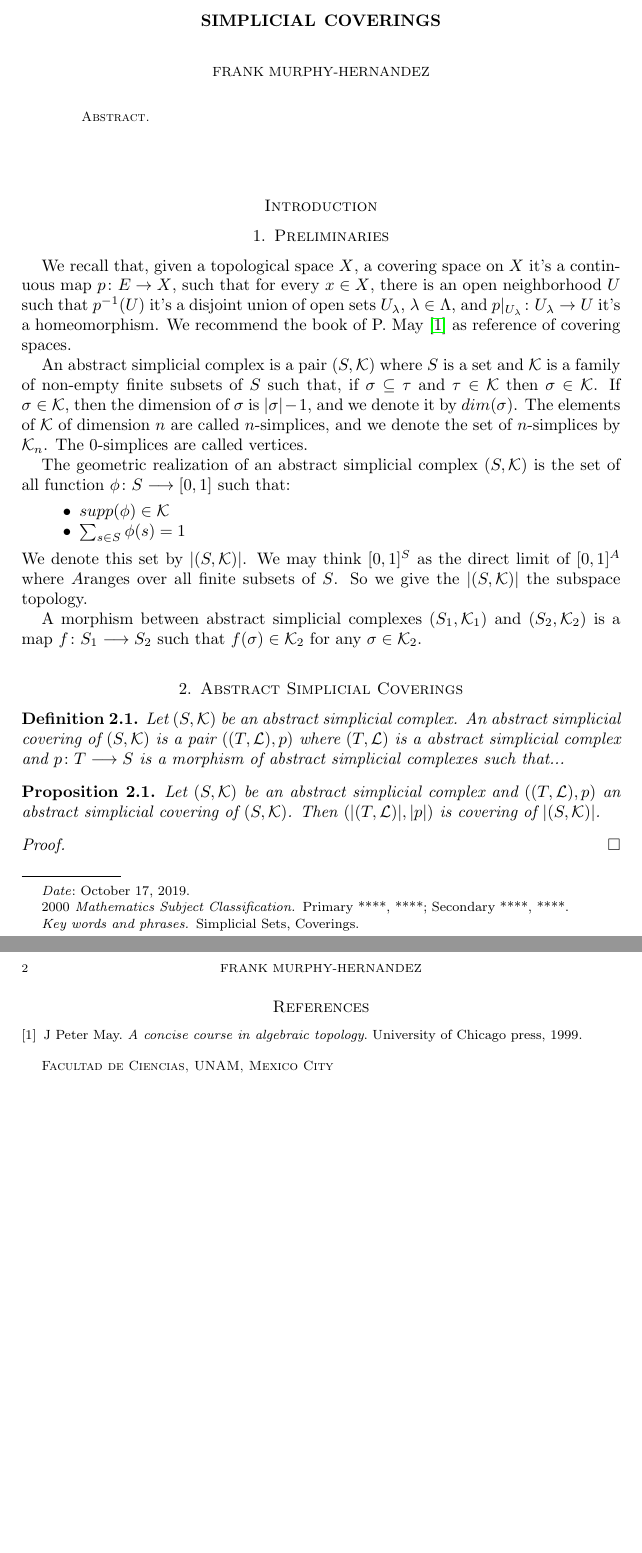
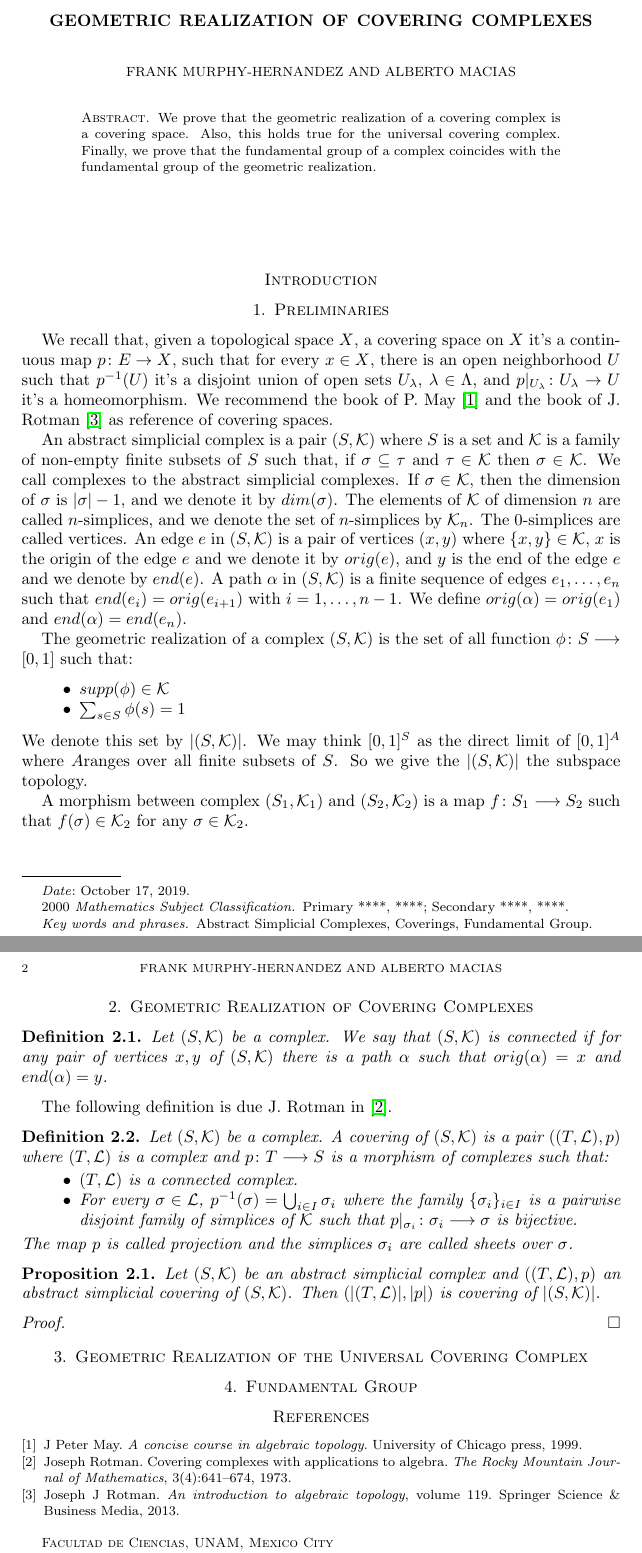
Before and after one commit to FMurphyHernandez/Simplical-Coverings, a LaTeX paper (Simplical Coverings.tex): two parts of pages 1 and 2 of 2, joined at a grey line, cut at the place of the change, the shorter picture padded with empty space. Compiled offline with pdfLaTeX.

Commit message:
Update Simplical Coverings.tex

```diff
--- a/Simplical Coverings.tex
+++ b/Simplical Coverings.tex
@@ -23,20 +23,24 @@
 
 \begin{document}
 
-\title{Simplicial Coverings}
+\title{Geometric Realization of Covering Complexes}
 
 \author{Frank Murphy-Hernandez}
 \address{Facultad de Ciencias, UNAM, Mexico City}
 \email{murphy@ciencias.unam.mx}
 
+\author{Alberto Macias}
+\address{Instituto de Matem\'aticas, UNAM, Mexico City}
+\email{}
+
 \subjclass[2000]{Primary ****, ****; Secondary ****, ****}
 
 \date{\today}
 
-\keywords{Simplicial Sets, Coverings}
+\keywords{Abstract Simplicial Complexes, Coverings, Fundamental Group}
 
 \begin{abstract}
-
+We prove that the geometric realization of a covering complex is a covering space. Also, this holds true for the universal covering complex. Finally, we prove that the fundamental group of a complex coincides with the fundamental group of the geometric realization.
 \end{abstract}
 
 \maketitle
@@ -52,28 +56,39 @@
 
 
 
-We recall that, given a topological space $X$, a covering space on $X$ it's a continuous map $p\colon E\to X$, such that for every $x\in X$, there is an open neighborhood $U$ such that $p^{-1}(U)$ it's a disjoint union of open sets $U_{\lambda}$, $\lambda\in\Lambda$, and $p|_{U_{\lambda}}\colon U_{\lambda}\to U$ it's a homeomorphism. We recommend the book of P. May \cite{may1999concise} as reference of covering spaces.
+We recall that, given a topological space $X$, a covering space on $X$ it's a continuous map $p\colon E\to X$, such that for every $x\in X$, there is an open neighborhood $U$ such that $p^{-1}(U)$ it's a disjoint union of open sets $U_{\lambda}$, $\lambda\in\Lambda$, and $p|_{U_{\lambda}}\colon U_{\lambda}\to U$ it's a homeomorphism. We recommend the book of P. May \cite{may1999concise} and the book of J. Rotman \cite{rotman2013introduction} as reference of covering spaces.
 
 
-An abstract simplicial complex is a pair $(S,\mathcal{K})$ where $S$ is a set and $\mathcal{K}$ is a family of non-empty finite subsets of $S$ such that, if $\sigma\subseteq \tau$ and $\tau\in \mathcal{K}$ then $\sigma\in\mathcal{K}$. If $\sigma\in \mathcal{K}$, then the dimension of $\sigma$ is $\vert\sigma\vert-1$, and we denote it by $dim(\sigma)$. The elements of $\mathcal{K}$ of dimension $n$ are called $n$-simplices, and we denote the set of $n$-simplices by $\mathcal{K}_n$. The $0$-simplices are called vertices.
+An abstract simplicial complex is a pair $(S,\mathcal{K})$ where $S$ is a set and $\mathcal{K}$ is a family of non-empty finite subsets of $S$ such that, if $\sigma\subseteq \tau$ and $\tau\in \mathcal{K}$ then $\sigma\in\mathcal{K}$. We call complexes to the abstract simplicial complexes.  If $\sigma\in \mathcal{K}$, then the dimension of $\sigma$ is $\vert\sigma\vert-1$, and we denote it by $dim(\sigma)$. The elements of $\mathcal{K}$ of dimension $n$ are called $n$-simplices, and we denote the set of $n$-simplices by $\mathcal{K}_n$. The $0$-simplices are called vertices. An edge $e$ in $(S,\mathcal{K})$ is a pair of vertices  $(x,y)$ where $\{x,y\}\in\mathcal{K}$, $x$ is the origin of the edge $e$ and we denote it by $orig(e)$, and $y$ is the end of the edge $e$ and we denote by $end(e)$. A path $\alpha$ in $(S,\mathcal{K})$ is a finite sequence of edges $e_1,\dots,e_n$ such that $end(e_i)=orig(e_{i+1})$ with $i=1,\dots,n-1$. We define $orig(\alpha)=orig(e_1)$ and $end(\alpha)=end(e_n)$.
 
-The geometric realization of an abstract simplicial  complex $(S,\mathcal{K})$ is the set of all function $\phi\colon S\longrightarrow [0,1]$ such that:
+The geometric realization of a complex $(S,\mathcal{K})$ is the set of all function $\phi\colon S\longrightarrow [0,1]$ such that:
 \begin{itemize}
 \item $supp(\phi)\in\mathcal{K}$
 \item $\sum_{s\in S}\phi(s)=1$
 \end{itemize}
 We denote this set by $\vert (S,\mathcal{K})\vert$. We may think $[0,1]^S$ as the direct limit of $[0,1]^A$ where $A$ranges over all finite subsets of $S$. So we give the $\vert (S,\mathcal{K})\vert$ the subspace topology.
 
- A morphism between  abstract simplicial complexes $(S_1,\mathcal{K}_1)$ and $(S_2,\mathcal{K}_2)$ is a map $f\colon S_1\longrightarrow S_2$ such that $f(\sigma)\in \mathcal{K}_2$ for any $\sigma\in\mathcal{K}_2$.
+ A morphism between complex $(S_1,\mathcal{K}_1)$ and $(S_2,\mathcal{K}_2)$ is a map $f\colon S_1\longrightarrow S_2$ such that $f(\sigma)\in \mathcal{K}_2$ for any $\sigma\in\mathcal{K}_2$.
 
 
 
 %%%%%%%%%%%%%%%%%%%%%%%%%%%%%%%%%%%%%%%%%%%%%%%%%%%%%%%%%%%%%%%%%%%%
-\section{Abstract Simplicial Coverings}
+\section{Geometric Realization of Covering Complexes}
+
+\begin{definition}
+Let $(S,\mathcal{K})$ be a complex. We say that $(S,\mathcal{K})$ is connected if for any pair of vertices $x,y$ of $(S,\mathcal{K})$ there is a path $\alpha$ such that $orig(\alpha)=x$ and $end(\alpha)=y$.
+\end{definition}
 
 
+The following definition is due J. Rotman in \cite{rotman1973covering}.
+
 \begin{definition}
-Let $(S,\mathcal{K})$ be an abstract simplicial complex. An abstract simplicial covering of $(S,\mathcal{K})$ is a pair $((T,\mathcal{L}),p)$ where $(T,\mathcal{L})$ is a abstract simplicial complex and $p\colon T\longrightarrow S$ is a morphism of abstract simplicial complexes such that...
+Let $(S,\mathcal{K})$ be a complex. A covering of $(S,\mathcal{K})$ is a pair $((T,\mathcal{L}),p)$ where $(T,\mathcal{L})$ is a complex and $p\colon T\longrightarrow S$ is a morphism of complexes such that:
+\begin{itemize}
+\item $(T,\mathcal{L})$ is a connected complex.
+\item For every $\sigma\in\mathcal{L}$, $p^{-1}(\sigma)=\bigcup_{i\in I}\sigma_i$ where the family $\{\sigma_i\}_{i\in I}$ is a pairwise disjoint family of simplices of $\mathcal{K}$ such that $p|_{\sigma_i}\colon \sigma_i\longrightarrow \sigma$ is bijective.
+\end{itemize}
+The map $p$ is called projection and the simplices $\sigma_i$ are called sheets over $\sigma$.
 \end{definition}
 
 \begin{proposition}
@@ -84,7 +99,11 @@ Let $(S,\mathcal{K})$ be an abstract simplicial complex and $((T,\mathcal{L}),p)
 
 \end{proof}
 
+%%%%%%%%%%%%%%%%%%%%%%%%%%%%%%%%%%%%%%%%%%%%%%%%%%%%%%%%%%%%%%%%%%%%
+\section{Geometric Realization of the Universal Covering Complex}
 
+%%%%%%%%%%%%%%%%%%%%%%%%%%%%%%%%%%%%%%%%%%%%%%%%%%%%%%%%%%%%%%%%%%%%
+\section{Fundamental Group}
 
 %%%%%%%%%%%%%%%%%%%%%%%%%%%%%%%%%%%%%%%%%%%%%%%%%%%%%%%%%%
 \bibliography{biblio}
```
